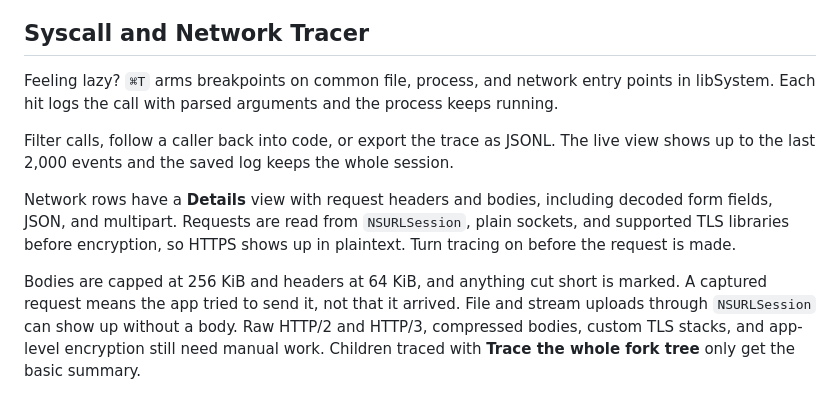
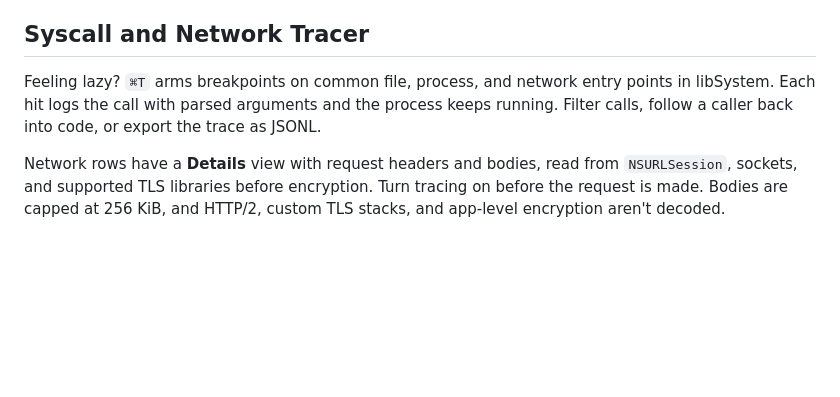
Before and after one commit to MZHeader/macdbg, a Markdown page: README.md, the part around the change. Drawn GitHub-style; blank space fills up the shorter version.

Commit message:
Shorten tracer section

```diff
--- a/README.md
+++ b/README.md
@@ -42,13 +42,9 @@ After that `run.sh` finds it and runs offline. The release notes cover picking t
 
 ## Syscall and Network Tracer
 
-Feeling lazy? `⌘T` arms breakpoints on common file, process, and network entry points in libSystem. Each hit logs the call with parsed arguments and the process keeps running.
+Feeling lazy? `⌘T` arms breakpoints on common file, process, and network entry points in libSystem. Each hit logs the call with parsed arguments and the process keeps running. Filter calls, follow a caller back into code, or export the trace as JSONL.
 
-Filter calls, follow a caller back into code, or export the trace as JSONL. The live view shows up to the last 2,000 events and the saved log keeps the whole session.
-
-Network rows have a **Details** view with request headers and bodies, including decoded form fields, JSON, and multipart. Requests are read from `NSURLSession`, plain sockets, and supported TLS libraries before encryption, so HTTPS shows up in plaintext. Turn tracing on before the request is made.
-
-Bodies are capped at 256 KiB and headers at 64 KiB, and anything cut short is marked. A captured request means the app tried to send it, not that it arrived. File and stream uploads through `NSURLSession` can show up without a body. Raw HTTP/2 and HTTP/3, compressed bodies, custom TLS stacks, and app-level encryption still need manual work. Children traced with **Trace the whole fork tree** only get the basic summary.
+Network rows have a **Details** view with request headers and bodies, read from `NSURLSession`, sockets, and supported TLS libraries before encryption. Turn tracing on before the request is made. Bodies are capped at 256 KiB, and HTTP/2, custom TLS stacks, and app-level encryption aren't decoded.
 
 <img src="docs/img/gui-trace.png" alt="Trace tab" width="780">
 
```
